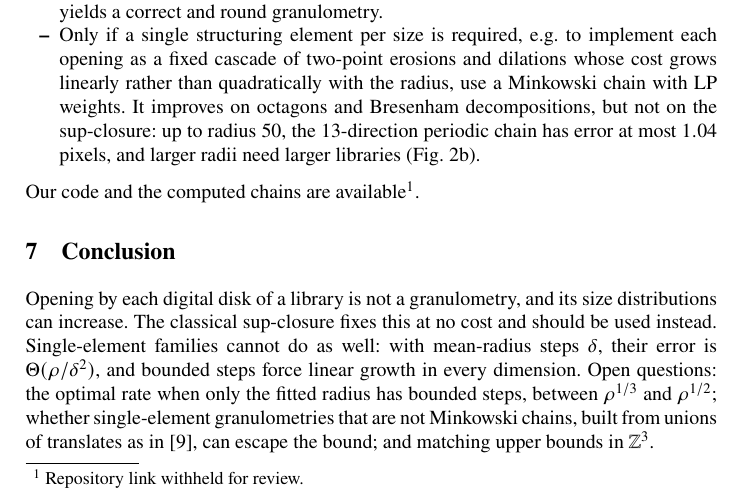
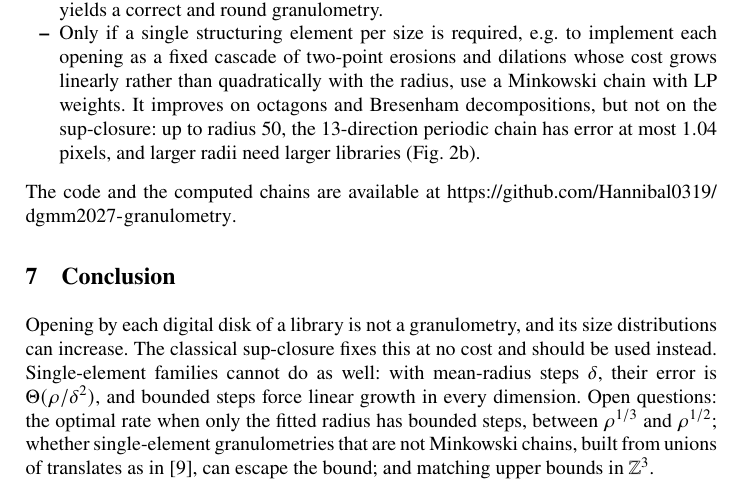
Before and after one commit to Hannibal0319/dgmm2027-granulometry, a LaTeX thesis (paper_granulo/main.tex): part of page 10 of 11, cut so that both start at the same text. Compiled offline with pdfLaTeX.

Commit message:
Add repository link
Co-Authored-By: Claude Opus 5.5 <noreply@anthropic.com>

```diff
--- a/paper_granulo/main.tex
+++ b/paper_granulo/main.tex
@@ -262,7 +262,7 @@ The anisotropy of single-element families matters most for large or polygonal ob
 \item To compute size distributions or pattern spectra with disks, do not open by each library disk separately. Use the sup-closure of Proposition~\ref{prop:sup}: open by every radius from the largest down and accumulate the unions. This costs nothing extra and yields a correct and round granulometry.
 \item Only if a single structuring element per size is required, e.g.\ to implement each opening as a fixed cascade of two-point erosions and dilations whose cost grows linearly rather than quadratically with the radius, use a Minkowski chain with LP weights. It improves on octagons and Bresenham decompositions, but not on the sup-closure: up to radius $50$, the 13-direction periodic chain has error at most $1.04$ pixels, and larger radii need larger libraries (Fig.~\ref{fig:error}b).
 \end{itemize}
-Our code and the computed chains are available\footnote{Repository link withheld for review.}.
+The code and the computed chains are available at \url{https://github.com/Hannibal0319/dgmm2027-granulometry}.
 
 %===============================================================================
 \section{Conclusion}
```
Also changed, not shown: paper_granulo/main.pdf.
